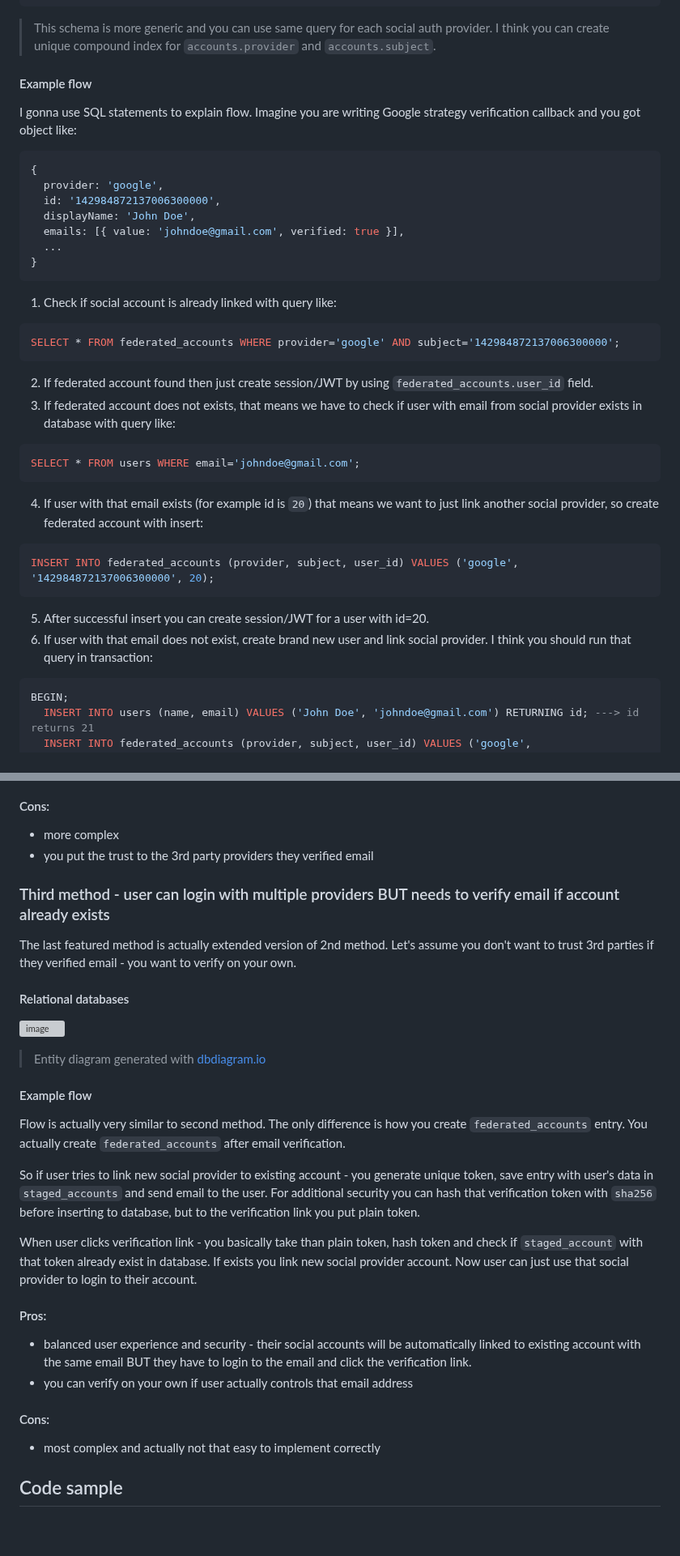
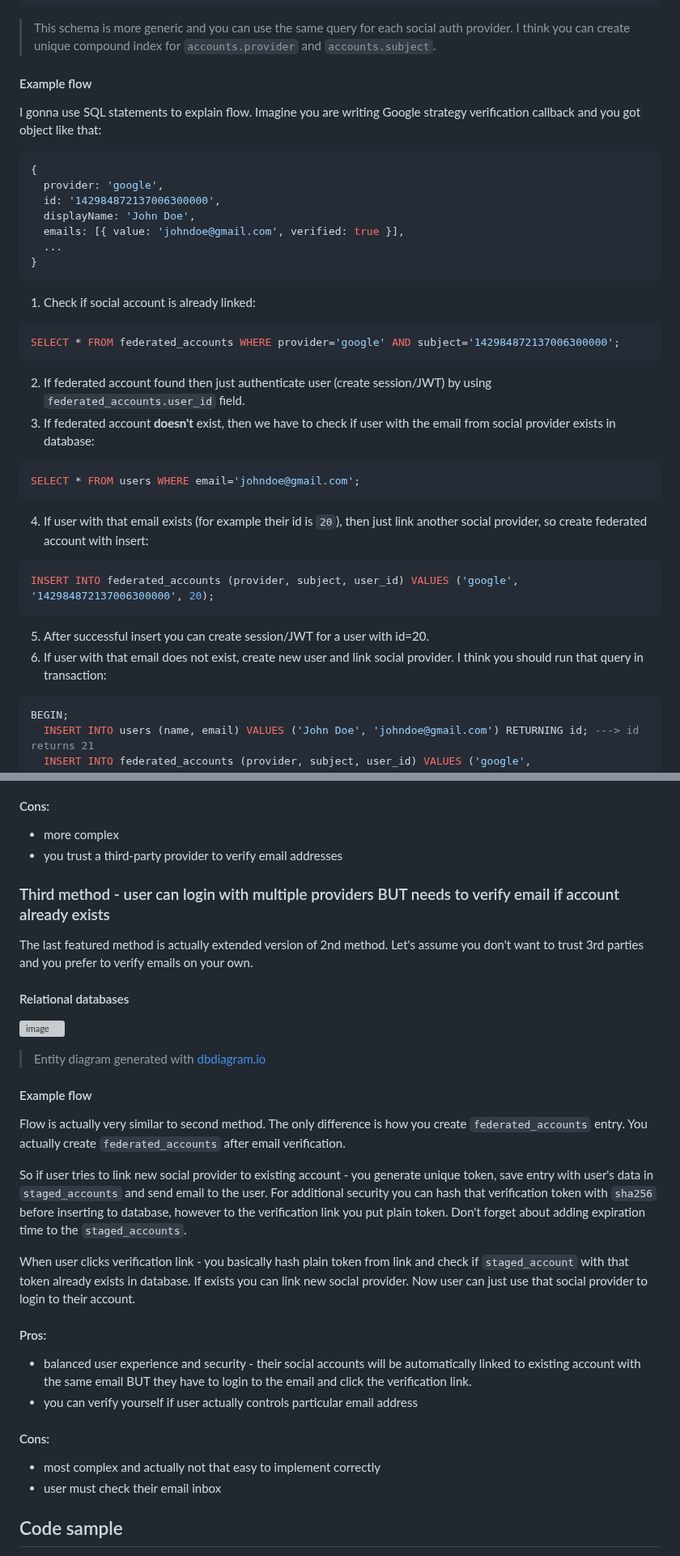
Before and after one commit to michaldziuba03/code-samples, a Markdown page: social-login/README.md, 2 parts joined by grey strips. Shown at 81% size. Rendered like a GitHub page; blank space fills up the shorter version; grey boxes are pictures that could not be loaded.

````diff
--- a/social-login/README.md
+++ b/social-login/README.md
@@ -206,10 +207,10 @@ MongoDB schema is more flexible and there is no reason to normalize data (you pr
   ]
 }
 ```
-> This schema is more generic and you can use same query for each social auth provider. I think you can create unique compound index for `accounts.provider` and `accounts.subject`.
+> This schema is more generic and you can use the same query for each social auth provider. I think you can create unique compound index for `accounts.provider` and `accounts.subject`.
 
 #### Example flow
-I gonna use SQL statements to explain flow. Imagine you are writing Google strategy verification callback and you got object like:
+I gonna use SQL statements to explain flow. Imagine you are writing Google strategy verification callback and you got object like that:
 ```js
 {
   provider: 'google',
@@ -219,21 +220,21 @@ I gonna use SQL statements to explain flow. Imagine you are writing Google strat
   ...
 }
 ```
-1. Check if social account is already linked with query like:
+1. Check if social account is already linked:
 ```sql
 SELECT * FROM federated_accounts WHERE provider='google' AND subject='142984872137006300000';
 ```
-2. If federated account found then just create session/JWT by using `federated_accounts.user_id` field.
-3. If federated account does not exists, that means we have to check if user with email from social provider exists in database with query like:
+2. If federated account found then just authenticate user (create session/JWT) by using `federated_accounts.user_id` field.
+3. If federated account **doesn't** exist, then we have to check if user with the email from social provider exists in database:
 ```sql
 SELECT * FROM users WHERE email='johndoe@gmail.com';
 ```
-4. If user with that email exists (for example id is `20`) that means we want to just link another social provider, so create federated account with insert:
+4. If user with that email exists (for example their id is `20`), then just link another social provider, so create federated account with insert:
 ```sql
 INSERT INTO federated_accounts (provider, subject, user_id) VALUES ('google', '142984872137006300000', 20);
 ```
 5. After successful insert you can create session/JWT for a user with id=20.
-6. If user with that email does not exist, create brand new user and link social provider. I think you should run that query in transaction:
+6. If user with that email does not exist, create new user and link social provider. I think you should run that query in transaction:
 ```sql
 BEGIN;
   INSERT INTO users (name, email) VALUES ('John Doe', 'johndoe@gmail.com') RETURNING id; ---> id returns 21
@@ -247,10 +248,10 @@ COMMIT; ---> or ROLLBACK; in case of error
 
 #### Cons:
 - more complex
-- you put the trust to the 3rd party providers they verified email
+- you trust a third-party provider to verify email addresses
 
 ### Third method - user can login with multiple providers BUT needs to verify email if account already exists
-The last featured method is actually extended version of 2nd method. Let's assume you don't want to trust 3rd parties if they verified email - you want to verify on your own.
+The last featured method is actually extended version of 2nd method. Let's assume you don't want to trust 3rd parties and you prefer to verify emails on your own.
 
 #### Relational databases
 ![image](https://user-images.githubusercontent.com/43048524/219873324-49863fc4-624c-44b1-924f-d2b9911ceb13.png)
@@ -259,16 +260,17 @@ The last featured method is actually extended version of 2nd method. Let's assum
 #### Example flow
 Flow is actually very similar to second method. The only difference is how you create `federated_accounts` entry. You actually create `federated_accounts` after email verification.
 
-So if user tries to link new social provider to existing account - you generate unique token, save entry with user's data in `staged_accounts` and send email to the user. For additional security you can hash that verification token with `sha256` before inserting to database, but to the verification link you put plain token.
+So if user tries to link new social provider to existing account - you generate unique token, save entry with user's data in `staged_accounts` and send email to the user. For additional security you can hash that verification token with `sha256` before inserting to database, however to the verification link you put plain token. Don't forget about adding expiration time to the `staged_accounts`.
 
-When user clicks verification link -  you basically take than plain token, hash token and check if `staged_account` with that token already exist in database.
-If exists you link new social provider account. Now user can just use that social provider to login to their account.
+When user clicks verification link -  you basically hash plain token from link and check if `staged_account` with that token already exists in database.
+If exists you can link new social provider. Now user can just use that social provider to login to their account.
 
 #### Pros:
 - balanced user experience and security - their social accounts will be automatically linked to existing account with the same email BUT they have to login to the email and click the verification link.
-- you can verify on your own if user actually controls that email address
+- you can verify yourself if user actually controls particular email address
 
 #### Cons:
 - most complex and actually not that easy to implement correctly
+- user must check their email inbox
 
 ## Code sample
````
Also changed, not shown: other parts of social-login/README.md (+19 -18 lines).
